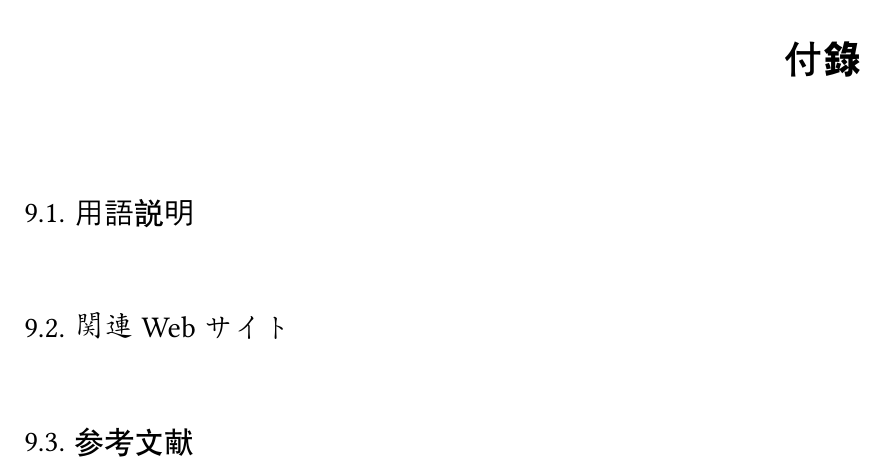
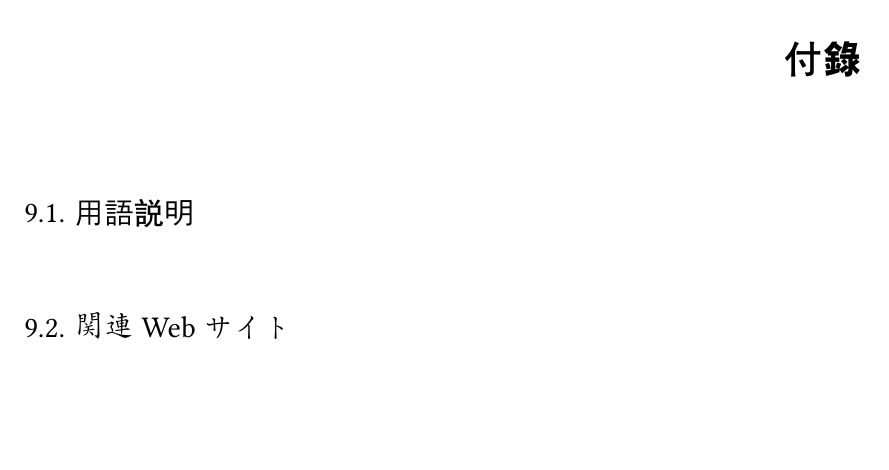
Before and after one commit to horizon2038/mitou-report, a Typst document (main.typ, which reads pages/appendix.typ): part of page 19 of 20, cut so that both start at the same text, the shorter picture padded with empty space. Compiled offline with Typst 0.15.

Commit message:
[fix] problem with duplicate '参考文献'

```diff
--- a/pages/appendix.typ
+++ b/pages/appendix.typ
@@ -11,10 +11,8 @@
 
 // #link_with_description(url: "https://example.com", description: [Example.com])
 
-== 参考文献
-
+#pagebreak()
 #show bibliography : set heading(level: 2)
-#pagebreak()
 #bibliography("/resources/references.bib", title: "参考文献")
 
 // == Sample Codes
```
